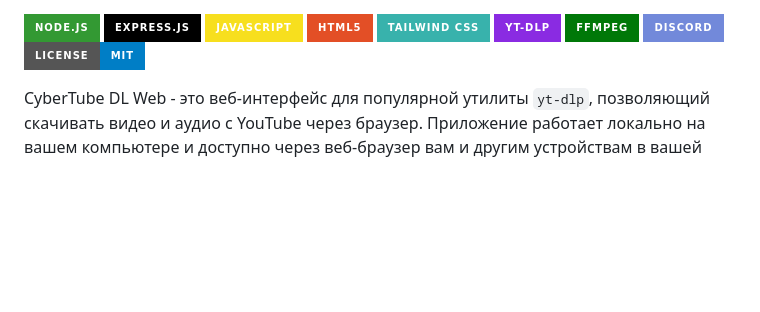
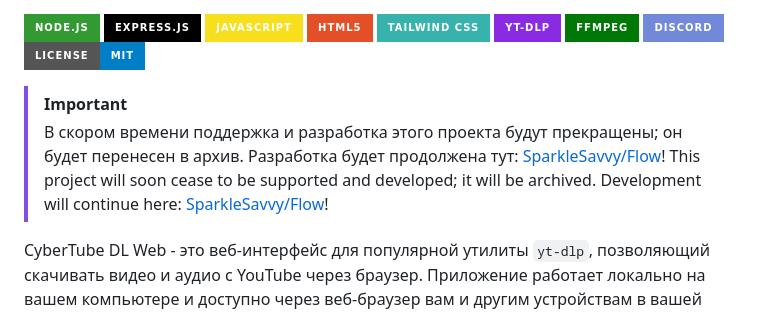
Before and after one commit to SparkleSavvy/CyberTube-DL, a Markdown page: README.md, the part around the change. Drawn GitHub-style; badges without logos; blank space fills up the shorter version.

```diff
--- a/README.md
+++ b/README.md
@@ -1,6 +1,10 @@
 <h1 align="center">💕 Youtube DL Web / Open Source 💫</h1>
 
 [![Node.js](https://img.shields.io/badge/Node.js-339933?style=for-the-badge&logo=nodedotjs&logoColor=white)](https://nodejs.org/) [![Express.js](https://img.shields.io/badge/Express.js-000000?style=for-the-badge&logo=express&logoColor=white)](https://expressjs.com/) [![JavaScript](https://img.shields.io/badge/JavaScript-F7DF1E?style=for-the-badge&logo=javascript&logoColor=black)](https://developer.mozilla.org/en-US/docs/Web/JavaScript) [![HTML5](https://img.shields.io/badge/HTML5-E34F26?style=for-the-badge&logo=html5&logoColor=white)](https://developer.mozilla.org/en-US/docs/Web/Guide/HTML/HTML5) [![Tailwind CSS](https://img.shields.io/badge/Tailwind_CSS-38B2AC?style=for-the-badge&logo=tailwind-css&logoColor=white)](https://tailwindcss.com/) [![yt-dlp](https://img.shields.io/badge/yt--dlp-8A2BE2?style=for-the-badge&logo=youtube&logoColor=white)](https://github.com/yt-dlp/yt-dlp) [![FFmpeg](https://img.shields.io/badge/FFmpeg-007808?style=for-the-badge&logo=ffmpeg&logoColor=white)](https://ffmpeg.org/) [![Discord](https://img.shields.io/badge/Discord-7289DA?style=for-the-badge&logo=discord&logoColor=white)]() [![License: ISC](https://img.shields.io/badge/License-MIT-blue.svg?style=for-the-badge)](LICENSE)
+
+> [!IMPORTANT]
+> В скором времени поддержка и разработка этого проекта будут прекращены; он будет перенесен в архив. Разработка будет продолжена тут: [SparkleSavvy/Flow](https://github.com/SparkleSavvy/Flow)!
+> This project will soon cease to be supported and developed; it will be archived. Development will continue here: [SparkleSavvy/Flow](https://github.com/SparkleSavvy/Flow)!
 
 CyberTube DL Web - это веб-интерфейс для популярной утилиты `yt-dlp`, позволяющий скачивать видео и аудио с YouTube через браузер. Приложение работает локально на вашем компьютере и доступно через веб-браузер вам и другим устройствам в вашей локальной сети.
 
```
